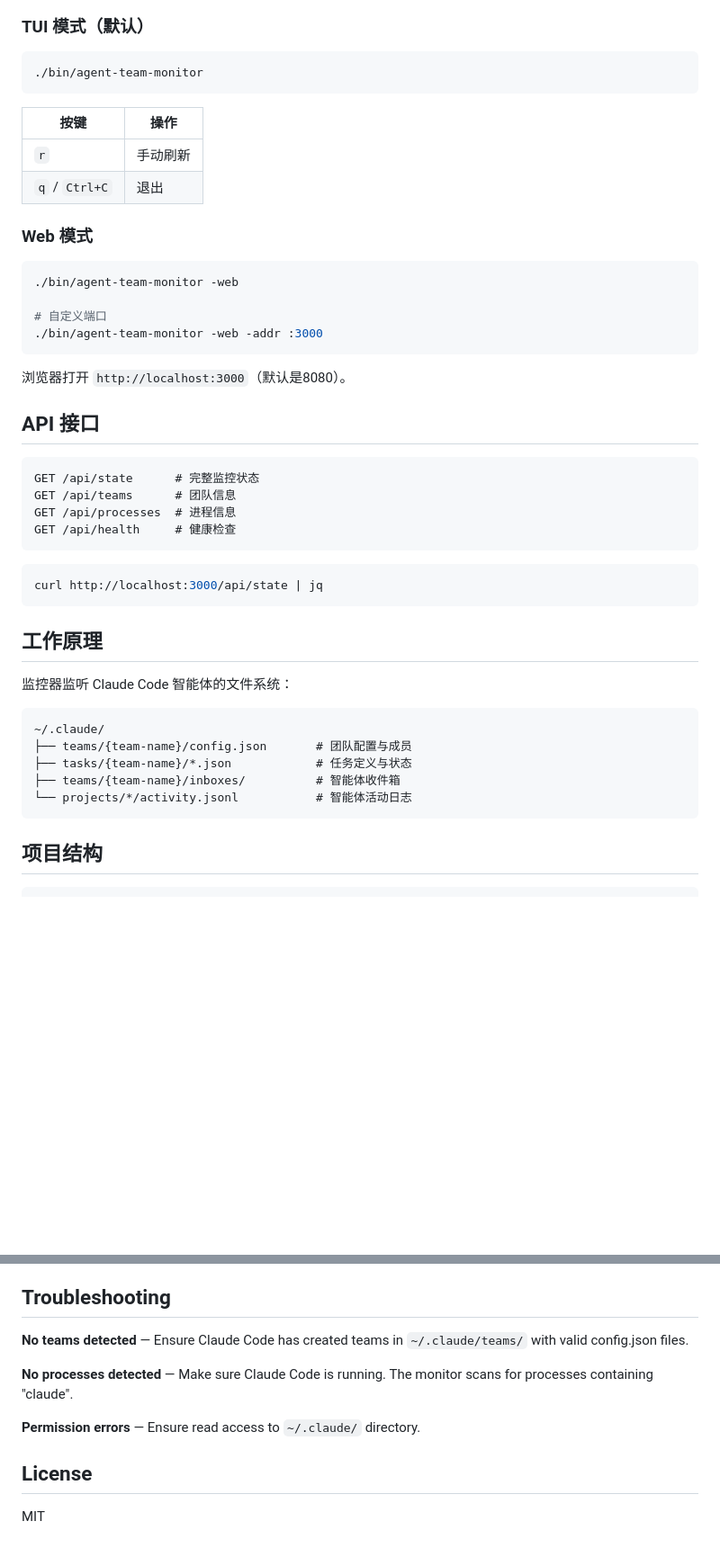
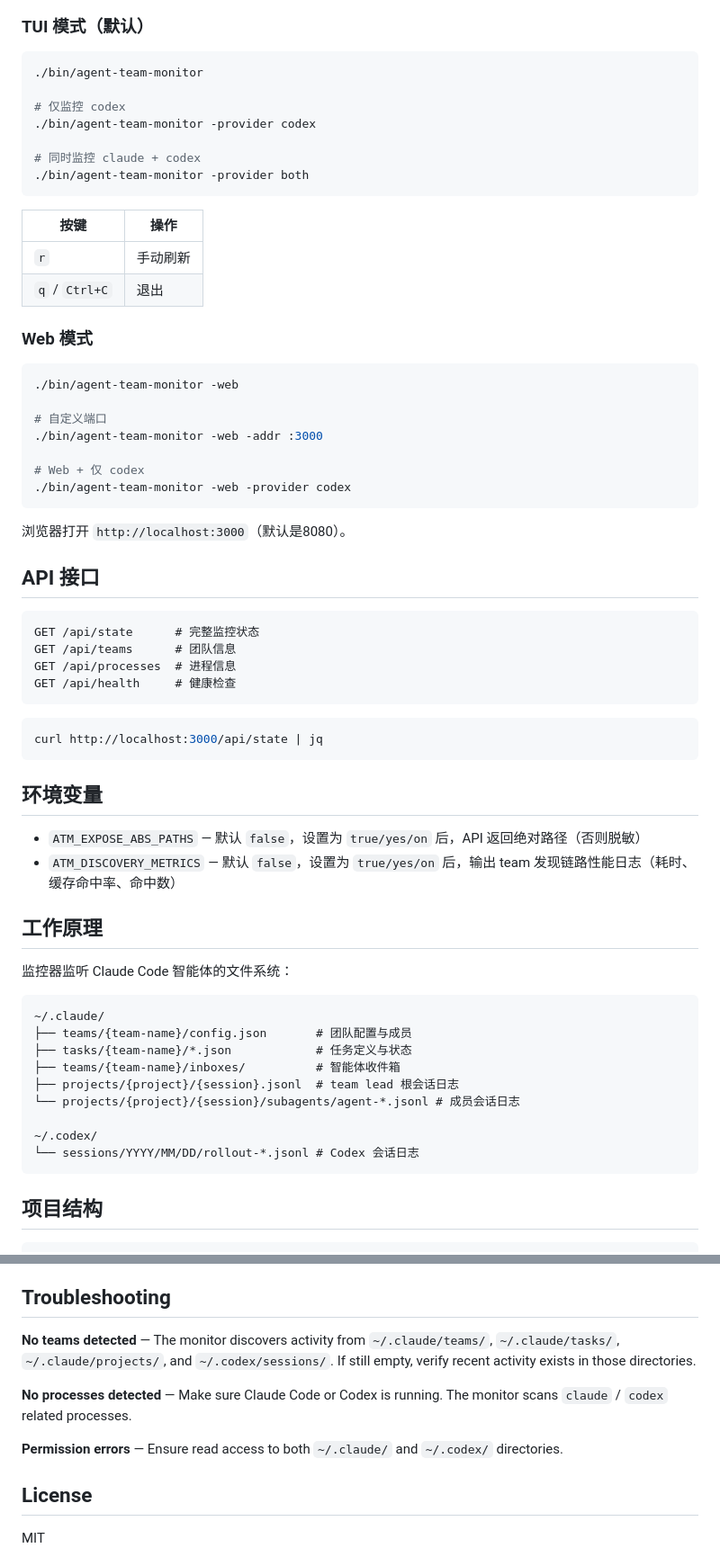
Before and after one commit to vikingleo/agent-team-monitor, a Markdown page: README.md, 2 parts joined by grey strips. Shown at 90% size. GitHub-like rendering; blank space fills up the shorter version.

````diff
--- a/README.md
+++ b/README.md
@@ -40,6 +40,12 @@ make build
 
 ```bash
 ./bin/agent-team-monitor
+
+# 仅监控 codex
+./bin/agent-team-monitor -provider codex
+
+# 同时监控 claude + codex
+./bin/agent-team-monitor -provider both
 ```
 
 | 按键           | 操作     |
@@ -54,6 +60,9 @@ make build
 
 # 自定义端口
 ./bin/agent-team-monitor -web -addr :3000
+
+# Web + 仅 codex
+./bin/agent-team-monitor -web -provider codex
 ```
 
 浏览器打开 `http://localhost:3000`（默认是8080）。
@@ -71,6 +80,11 @@ GET /api/health     # 健康检查
 curl http://localhost:3000/api/state | jq
 ```
 
+## 环境变量
+
+- `ATM_EXPOSE_ABS_PATHS` — 默认 `false`，设置为 `true/yes/on` 后，API 返回绝对路径（否则脱敏）
+- `ATM_DISCOVERY_METRICS` — 默认 `false`，设置为 `true/yes/on` 后，输出 team 发现链路性能日志（耗时、缓存命中率、命中数）
+
 ## 工作原理
 
 监控器监听 Claude Code 智能体的文件系统：
@@ -80,7 +94,11 @@ curl http://localhost:3000/api/state | jq
 ├── teams/{team-name}/config.json       # 团队配置与成员
 ├── tasks/{team-name}/*.json            # 任务定义与状态
 ├── teams/{team-name}/inboxes/          # 智能体收件箱
-└── projects/*/activity.jsonl           # 智能体活动日志
+├── projects/{project}/{session}.jsonl  # team lead 根会话日志
+└── projects/{project}/{session}/subagents/agent-*.jsonl # 成员会话日志
+
+~/.codex/
+└── sessions/YYYY/MM/DD/rollout-*.jsonl # Codex 会话日志
 ```
 
 ## 项目结构
@@ -252,11 +288,11 @@ Outputs binaries for macOS (amd64/arm64) and Linux (amd64/arm64).
 
 ## Troubleshooting
 
-**No teams detected** — Ensure Claude Code has created teams in `~/.claude/teams/` with valid config.json files.
+**No teams detected** — The monitor discovers activity from `~/.claude/teams/`, `~/.claude/tasks/`, `~/.claude/projects/`, and `~/.codex/sessions/`. If still empty, verify recent activity exists in those directories.
 
-**No processes detected** — Make sure Claude Code is running. The monitor scans for processes containing "claude".
+**No processes detected** — Make sure Claude Code or Codex is running. The monitor scans `claude` / `codex` related processes.
 
-**Permission errors** — Ensure read access to `~/.claude/` directory.
+**Permission errors** — Ensure read access to both `~/.claude/` and `~/.codex/` directories.
 
 ## License
 
````
Also changed, not shown: other parts of README.md (+29 -11 lines), static/TUI.png, static/web.png, 16 other files.
